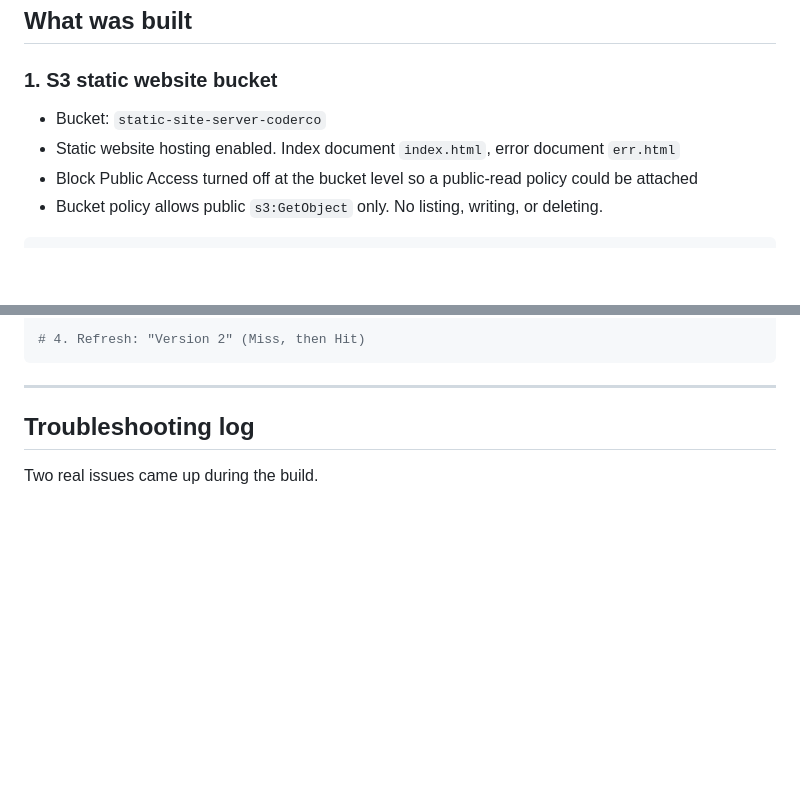
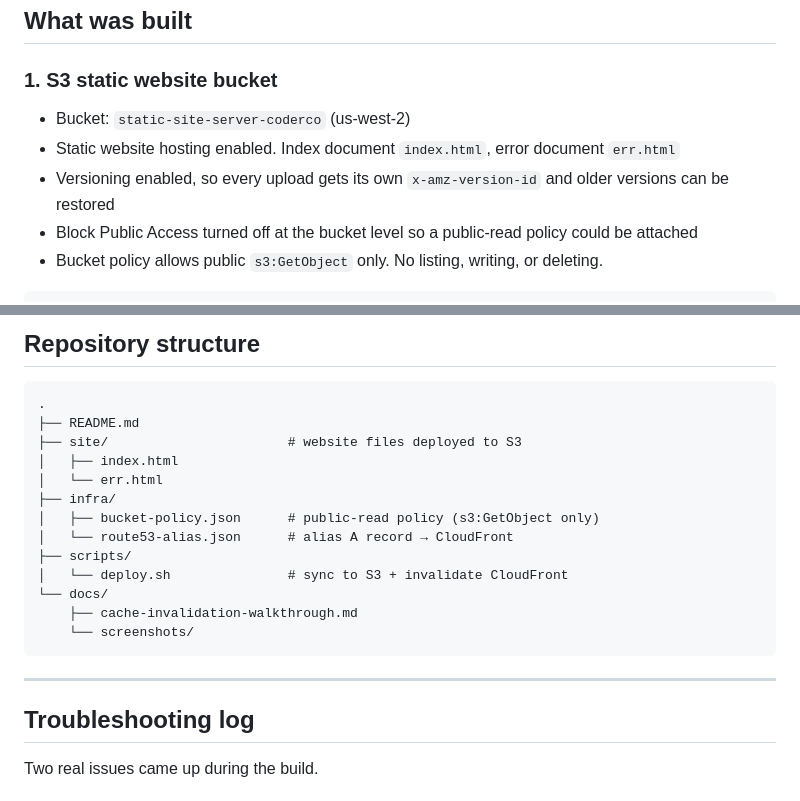
Before and after one commit to Fetu-Deen/CloudFront-Project, a Markdown page: README.md, 2 parts joined by grey strips. Drawn GitHub-style; blank space fills up the shorter version.

````diff
--- a/README.md
+++ b/README.md
@@ -40,8 +40,9 @@ flowchart LR
 
 ### 1. S3 static website bucket
 
-- Bucket: `static-site-server-coderco`
+- Bucket: `static-site-server-coderco` (us-west-2)
 - Static website hosting enabled. Index document `index.html`, error document `err.html`
+- Versioning enabled, so every upload gets its own `x-amz-version-id` and older versions can be restored
 - Block Public Access turned off at the bucket level so a public-read policy could be attached
 - Bucket policy allows public `s3:GetObject` only. No listing, writing, or deleting.
 
@@ -128,5 +164,20 @@ aws cloudfront create-invalidation --distribution-id <DIST_ID> --paths "/*"
 
-# 4. Refresh: "Version 2" (Miss, then Hit)
+## Repository structure
+
+```
+.
+├── README.md
+├── site/                       # website files deployed to S3
+│   ├── index.html
+│   └── err.html
+├── infra/
+│   ├── bucket-policy.json      # public-read policy (s3:GetObject only)
+│   └── route53-alias.json      # alias A record → CloudFront
+├── scripts/
+│   └── deploy.sh               # sync to S3 + invalidate CloudFront
+└── docs/
+    ├── cache-invalidation-walkthrough.md
+    └── screenshots/
 ```
 
 ---
````
Also changed, not shown: other parts of README.md (+41 -6 lines), docs/cache-invalidation-walkthrough.md (added, +111 -0 lines), docs/screenshots/01-hit-v1-from-cache.png (added), docs/screenshots/02-upload-v2-to-s3.png (added), docs/screenshots/03-stale-v1-still-served.png (added), docs/screenshots/04-create-invalidation.png (added), docs/screenshots/05-miss-v2-from-origin.png (added), docs/screenshots/06-hit-v2-cached-again.png (added), 5 other files.
